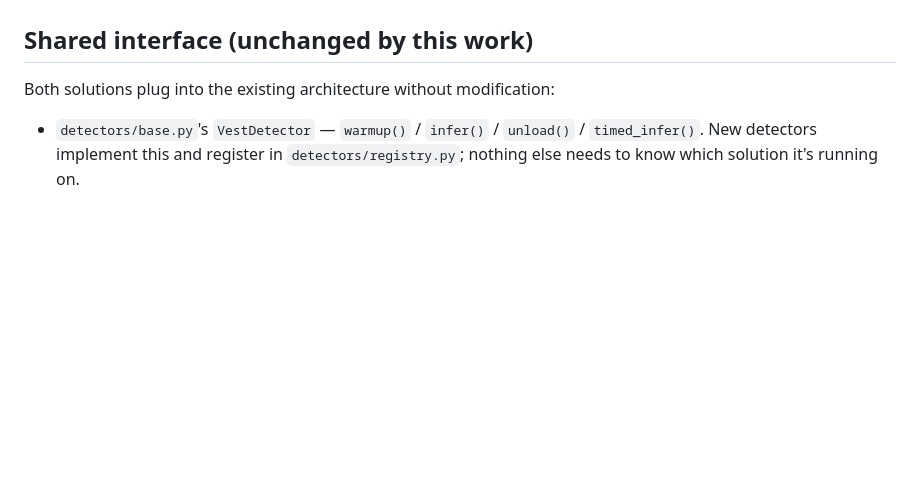
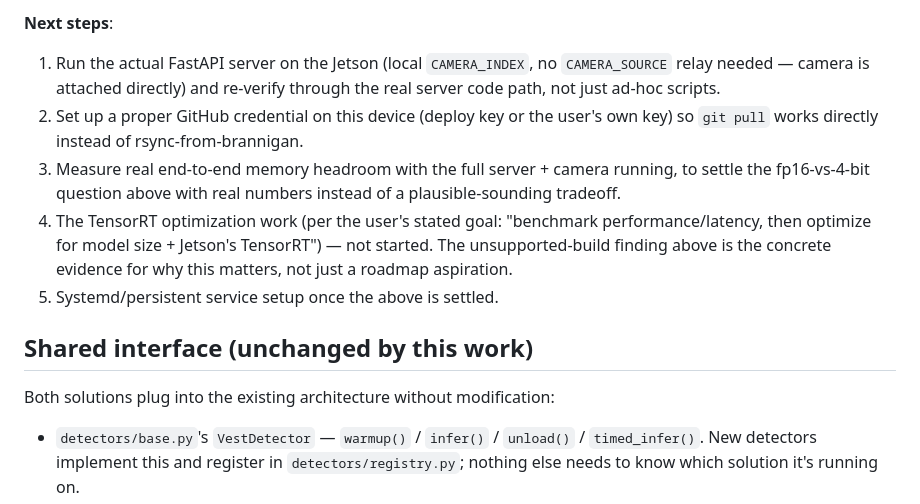
Before and after one commit to InnovationCentralPerth/FLEXO-edge-machine-vision-safety-sentry-robot, a Markdown page: system-design-integration.md, the part around one of its changes. Rendered like a GitHub page; blank space fills up the shorter version.

```diff
--- a/system-design-integration.md
+++ b/system-design-integration.md
@@ -174,3 +199,17 @@ unquantized at all alongside everything else running.
+**Next steps**:
+1. Run the actual FastAPI server on the Jetson (local `CAMERA_INDEX`, no
+   `CAMERA_SOURCE` relay needed — camera is attached directly) and
+   re-verify through the real server code path, not just ad-hoc scripts.
+2. Set up a proper GitHub credential on this device (deploy key or the
+   user's own key) so `git pull` works directly instead of rsync-from-brannigan.
+3. Measure real end-to-end memory headroom with the full server + camera
+   running, to settle the fp16-vs-4-bit question above with real numbers
+   instead of a plausible-sounding tradeoff.
+4. The TensorRT optimization work (per the user's stated goal: "benchmark
+   performance/latency, then optimize for model size + Jetson's
+   TensorRT") — not started. The unsupported-build finding above is the
+   concrete evidence for why this matters, not just a roadmap aspiration.
+5. Systemd/persistent service setup once the above is settled.
 
 ## Shared interface (unchanged by this work)
 
```
Also changed, not shown: other parts of system-design-integration.md (+61 -36 lines).
